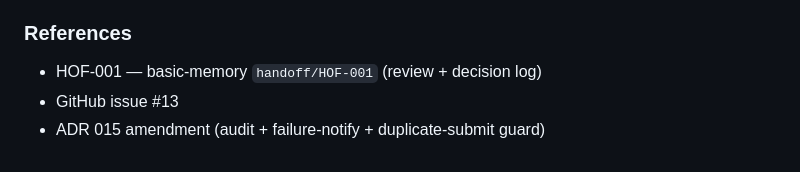
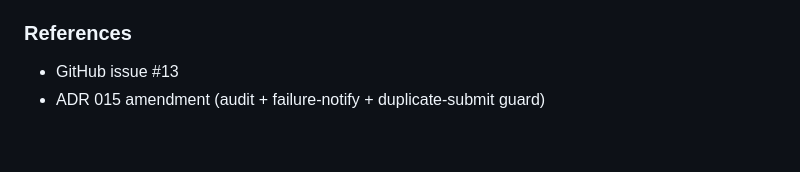
Before and after one commit to carpenike/replog, a Markdown page: docs/adr/007-llm-coach.md, the part around the change. Drawn GitHub-style.

```diff
--- a/docs/adr/007-llm-coach.md
+++ b/docs/adr/007-llm-coach.md
@@ -782,6 +782,5 @@ hollow: the human was clicking through a count, not reviewing the program.
 
 ### References
 
-- HOF-001 — basic-memory `handoff/HOF-001` (review + decision log)
 - GitHub issue #13
 - ADR 015 amendment (audit + failure-notify + duplicate-submit guard)
```
Also changed, not shown: docs/adr/015-async-ai-coach.md (+0 -1 lines).
